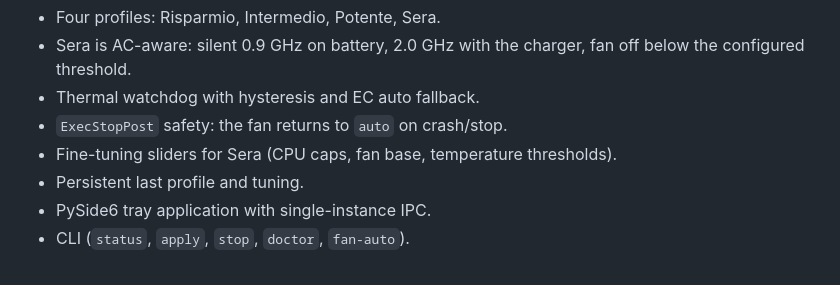
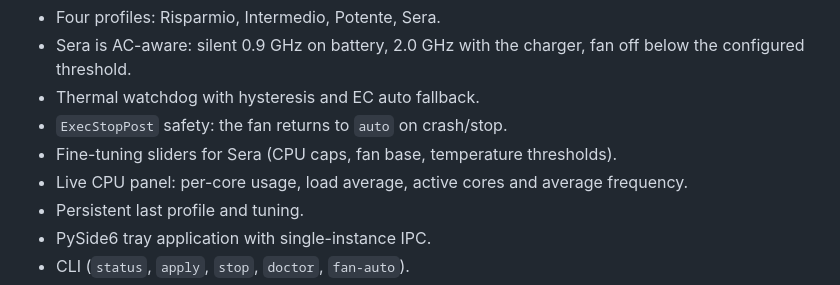
Before and after one commit to kkongiu/thinkquiet, a Markdown page: CHANGELOG.md, the part around the change. GitHub-like rendering.

```diff
--- a/CHANGELOG.md
+++ b/CHANGELOG.md
@@ -10,6 +10,8 @@ Initial public release.
 - Thermal watchdog with hysteresis and EC auto fallback.
 - `ExecStopPost` safety: the fan returns to `auto` on crash/stop.
 - Fine-tuning sliders for Sera (CPU caps, fan base, temperature thresholds).
+- Live CPU panel: per-core usage, load average, active cores and average
+  frequency.
 - Persistent last profile and tuning.
 - PySide6 tray application with single-instance IPC.
 - CLI (`status`, `apply`, `stop`, `doctor`, `fan-auto`).
```
Also changed, not shown: README.it.md (+2 -0 lines), README.md (+2 -0 lines), docs/screenshot-ac.png, 1 other file.
